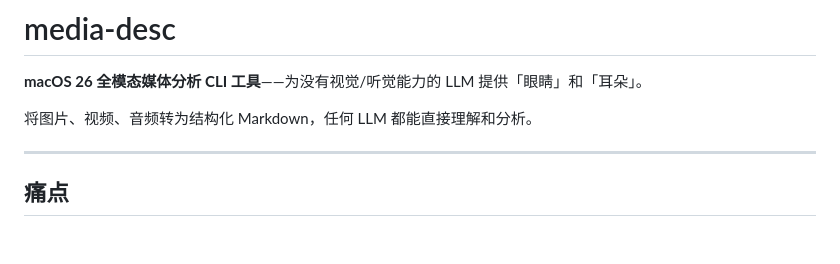
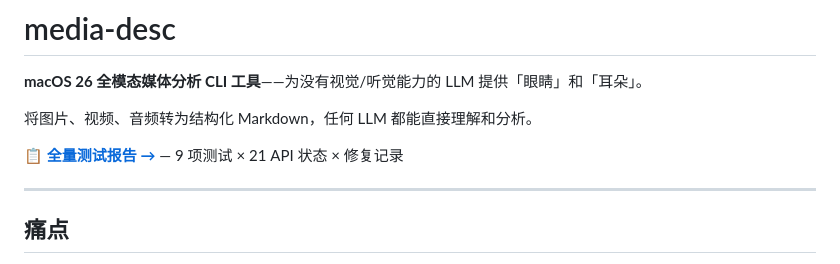
Before and after one commit to HuangWua/media-desc, a Markdown page: README.md, the part around the change. GitHub-like rendering; blank space fills up the shorter version.

Commit message:
docs: 全量测试报告 + README索引链接

```diff
--- a/README.md
+++ b/README.md
@@ -3,6 +3,8 @@
 **macOS 26 全模态媒体分析 CLI 工具**——为没有视觉/听觉能力的 LLM 提供「眼睛」和「耳朵」。
 
 将图片、视频、音频转为结构化 Markdown，任何 LLM 都能直接理解和分析。
+
+📋 **[全量测试报告 →](docs/TEST_REPORT.md)** — 9 项测试 × 21 API 状态 × 修复记录
 
 ---
 
```
Also changed, not shown: docs/TEST_REPORT.md (added, +324 -0 lines).
